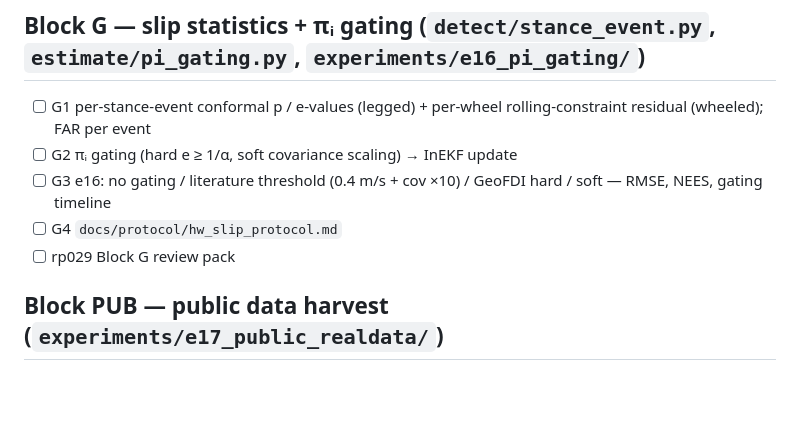
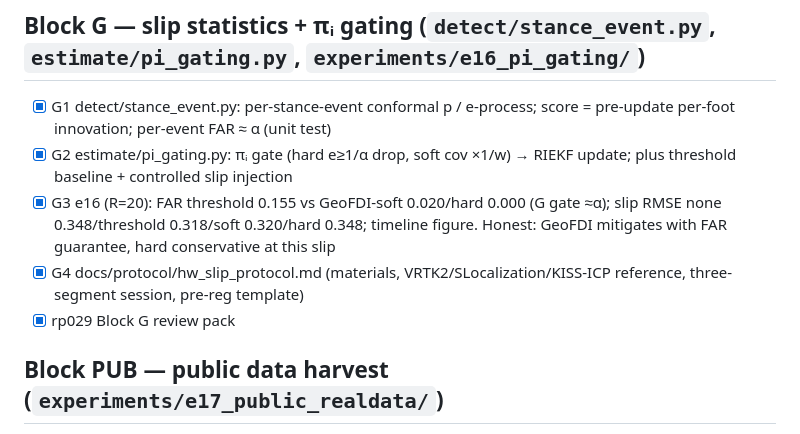
Before and after one commit to kaiwen123-yang/geofdi, a Markdown page: docs/sprints/sprint8_progress.md, the part around the change. GitHub-like rendering; blank space fills up the shorter version.

Commit message:
docs: sprint8 Block G done (rp029); progress update

```diff
--- a/docs/sprints/sprint8_progress.md
+++ b/docs/sprints/sprint8_progress.md
@@ -60,11 +60,11 @@ Read this first in a new session; continue from the first unchecked item. Each i
 - [x] rp028 Block P review pack
 
 ## Block G — slip statistics + πᵢ gating (`detect/stance_event.py`, `estimate/pi_gating.py`, `experiments/e16_pi_gating/`)
-- [ ] G1 per-stance-event conformal p / e-values (legged) + per-wheel rolling-constraint residual (wheeled); FAR per event
-- [ ] G2 πᵢ gating (hard e ≥ 1/α, soft covariance scaling) → InEKF update
-- [ ] G3 e16: no gating / literature threshold (0.4 m/s + cov ×10) / GeoFDI hard / soft — RMSE, NEES, gating timeline
-- [ ] G4 `docs/protocol/hw_slip_protocol.md`
-- [ ] rp029 Block G review pack
+- [x] G1 detect/stance_event.py: per-stance-event conformal p / e-process; score = pre-update per-foot innovation; per-event FAR ≈ α (unit test)
+- [x] G2 estimate/pi_gating.py: πᵢ gate (hard e≥1/α drop, soft cov ×1/w) → RIEKF update; plus threshold baseline + controlled slip injection
+- [x] G3 e16 (R=20): FAR threshold 0.155 vs GeoFDI-soft 0.020/hard 0.000 (G gate ≈α); slip RMSE none 0.348/threshold 0.318/soft 0.320/hard 0.348; timeline figure. Honest: GeoFDI mitigates with FAR guarantee, hard conservative at this slip
+- [x] G4 docs/protocol/hw_slip_protocol.md (materials, VRTK2/SLocalization/KISS-ICP reference, three-segment session, pre-reg template)
+- [x] rp029 Block G review pack
 
 ## Block PUB — public data harvest (`experiments/e17_public_realdata/`)
 - [ ] `docs/protocol/e17_preregistration.md` committed BEFORE the run
```
